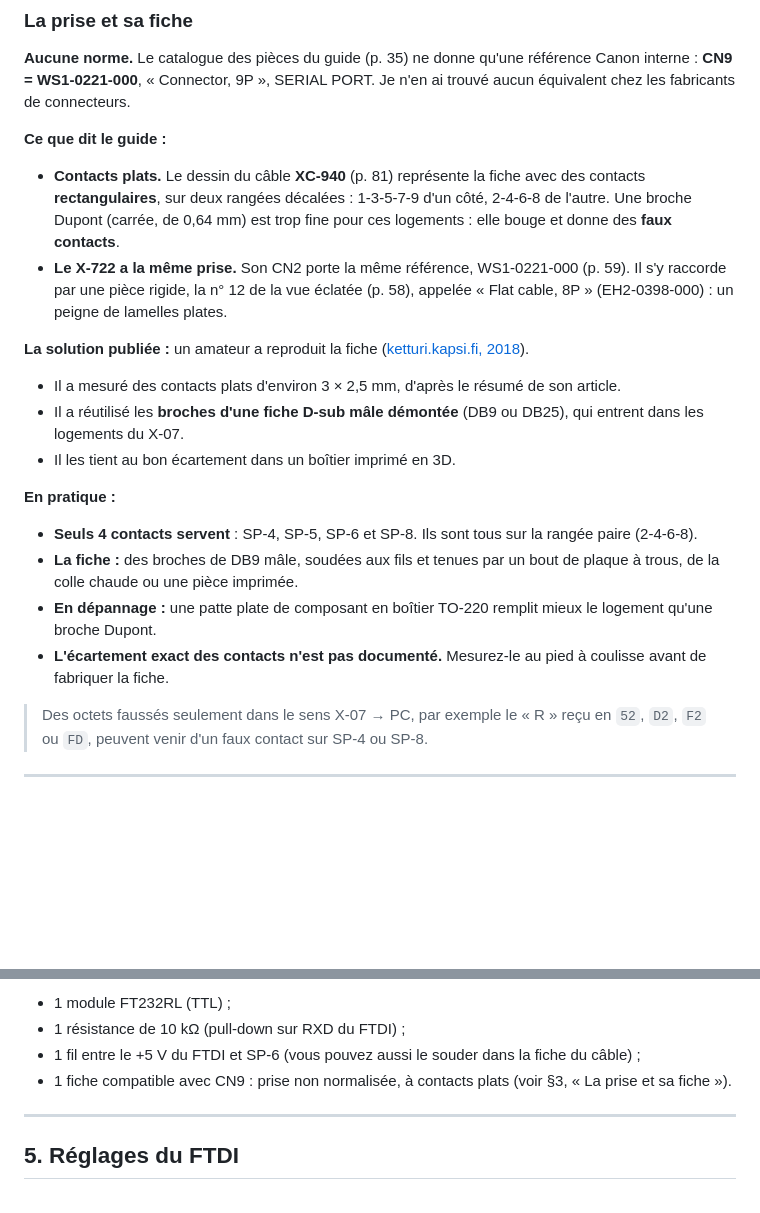
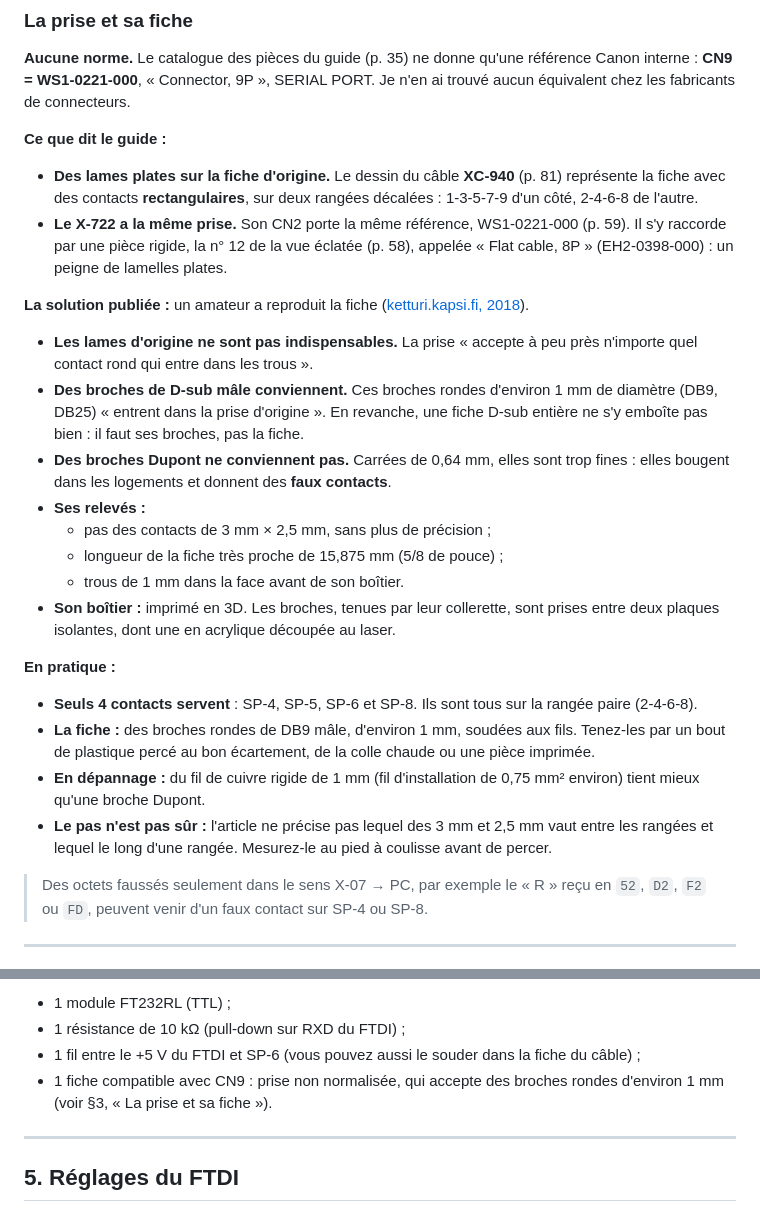
Before and after one commit to JC-Toussaint/canon-x07-tools, a Markdown page: ref_docs/X07_FT232RL_liaison_serie.md, 2 parts joined by grey strips. GitHub-like rendering; blank space fills up the shorter version.

Commit message:
Doc série : CN9 accepte des broches rondes d'environ 1 mm (D-sub)
Correction d'après l'article : les lames plates sont celles de la fiche
d'origine, mais la prise accepte des broches rondes ; relevés de l'article.

Co-Authored-By: Claude Opus 5.5 <noreply@anthropic.com>

```diff
--- a/ref_docs/X07_FT232RL_liaison_serie.md
+++ b/ref_docs/X07_FT232RL_liaison_serie.md
@@ -81,21 +81,26 @@ Version compacte :
 
 **Ce que dit le guide :**
 
-- **Contacts plats.** Le dessin du câble **XC-940** (p. 81) représente la fiche avec des contacts **rectangulaires**, sur deux rangées décalées : 1-3-5-7-9 d'un côté, 2-4-6-8 de l'autre. Une broche Dupont (carrée, de 0,64 mm) est trop fine pour ces logements : elle bouge et donne des **faux contacts**.
+- **Des lames plates sur la fiche d'origine.** Le dessin du câble **XC-940** (p. 81) représente la fiche avec des contacts **rectangulaires**, sur deux rangées décalées : 1-3-5-7-9 d'un côté, 2-4-6-8 de l'autre.
 - **Le X-722 a la même prise.** Son CN2 porte la même référence, WS1-0221-000 (p. 59). Il s'y raccorde par une pièce rigide, la n° 12 de la vue éclatée (p. 58), appelée « Flat cable, 8P » (EH2-0398-000) : un peigne de lamelles plates.
 
 **La solution publiée :** un amateur a reproduit la fiche ([ketturi.kapsi.fi, 2018](https://ketturi.kapsi.fi/2018/03/serial-port-for-canon-x-07/)).
 
-- Il a mesuré des contacts plats d'environ 3 × 2,5 mm, d'après le résumé de son article.
-- Il a réutilisé les **broches d'une fiche D-sub mâle démontée** (DB9 ou DB25), qui entrent dans les logements du X-07.
-- Il les tient au bon écartement dans un boîtier imprimé en 3D.
+- **Les lames d'origine ne sont pas indispensables.** La prise « accepte à peu près n'importe quel contact rond qui entre dans les trous ».
+- **Des broches de D-sub mâle conviennent.** Ces broches rondes d'environ 1 mm de diamètre (DB9, DB25) « entrent dans la prise d'origine ». En revanche, une fiche D-sub entière ne s'y emboîte pas bien : il faut ses broches, pas la fiche.
+- **Des broches Dupont ne conviennent pas.** Carrées de 0,64 mm, elles sont trop fines : elles bougent dans les logements et donnent des **faux contacts**.
+- **Ses relevés :**
+  - pas des contacts de 3 mm × 2,5 mm, sans plus de précision ;
+  - longueur de la fiche très proche de 15,875 mm (5/8 de pouce) ;
+  - trous de 1 mm dans la face avant de son boîtier.
+- **Son boîtier :** imprimé en 3D. Les broches, tenues par leur collerette, sont prises entre deux plaques isolantes, dont une en acrylique découpée au laser.
 
 **En pratique :**
 
 - **Seuls 4 contacts servent** : SP-4, SP-5, SP-6 et SP-8. Ils sont tous sur la rangée paire (2-4-6-8).
-- **La fiche :** des broches de DB9 mâle, soudées aux fils et tenues par un bout de plaque à trous, de la colle chaude ou une pièce imprimée.
-- **En dépannage :** une patte plate de composant en boîtier TO-220 remplit mieux le logement qu'une broche Dupont.
-- **L'écartement exact des contacts n'est pas documenté.** Mesurez-le au pied à coulisse avant de fabriquer la fiche.
+- **La fiche :** des broches rondes de DB9 mâle, d'environ 1 mm, soudées aux fils. Tenez-les par un bout de plastique percé au bon écartement, de la colle chaude ou une pièce imprimée.
+- **En dépannage :** du fil de cuivre rigide de 1 mm (fil d'installation de 0,75 mm² environ) tient mieux qu'une broche Dupont.
+- **Le pas n'est pas sûr :** l'article ne précise pas lequel des 3 mm et 2,5 mm vaut entre les rangées et lequel le long d'une rangée. Mesurez-le au pied à coulisse avant de percer.
 
 > Des octets faussés seulement dans le sens X-07 → PC, par exemple le « R » reçu en `52`, `D2`, `F2` ou `FD`, peuvent venir d'un faux contact sur SP-4 ou SP-8.
 
@@ -126,7 +131,7 @@ FT232RL (VCCIO = 5V)            Canon X-07 CN9
 - 1 module FT232RL (TTL) ;
 - 1 résistance de 10 kΩ (pull-down sur RXD du FTDI) ;
 - 1 fil entre le +5 V du FTDI et SP-6 (vous pouvez aussi le souder dans la fiche du câble) ;
-- 1 fiche compatible avec CN9 : prise non normalisée, à contacts plats (voir §3, « La prise et sa fiche »).
+- 1 fiche compatible avec CN9 : prise non normalisée, qui accepte des broches rondes d'environ 1 mm (voir §3, « La prise et sa fiche »).
 
 ---
 
```
Also changed, not shown: ref_docs/X07_FT232_74HC04_montage.md (+1 -1 lines).
